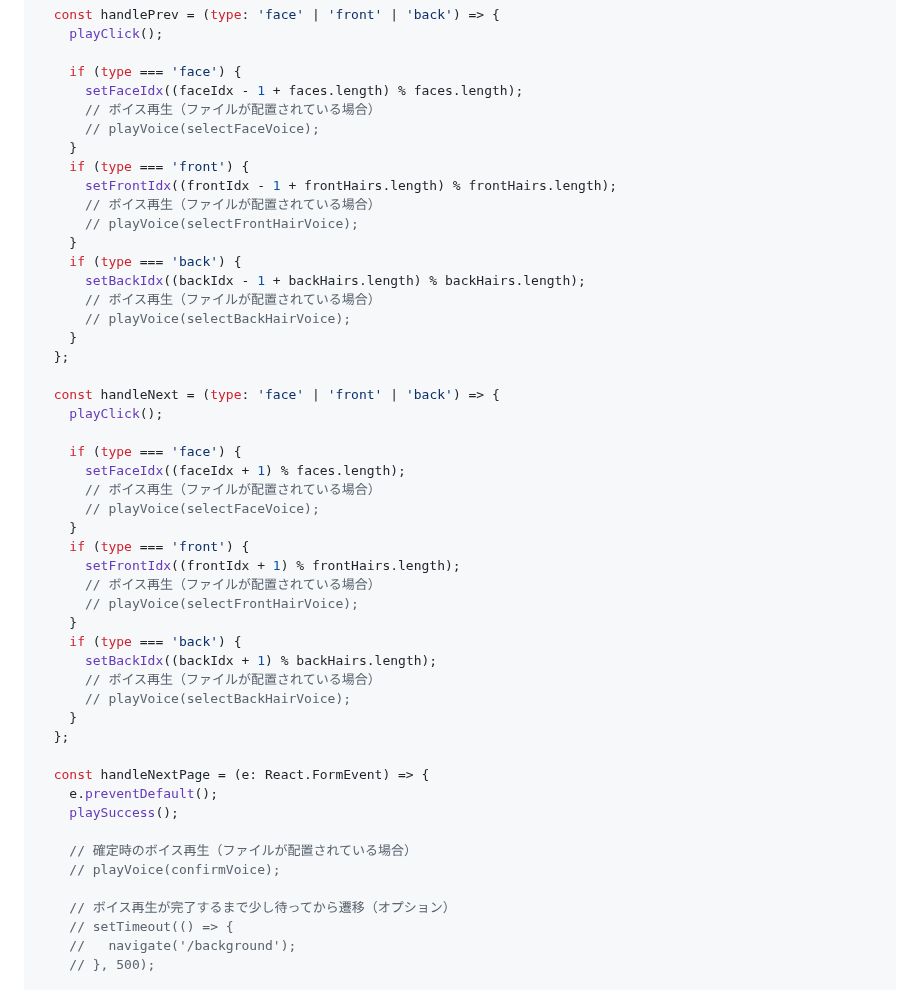
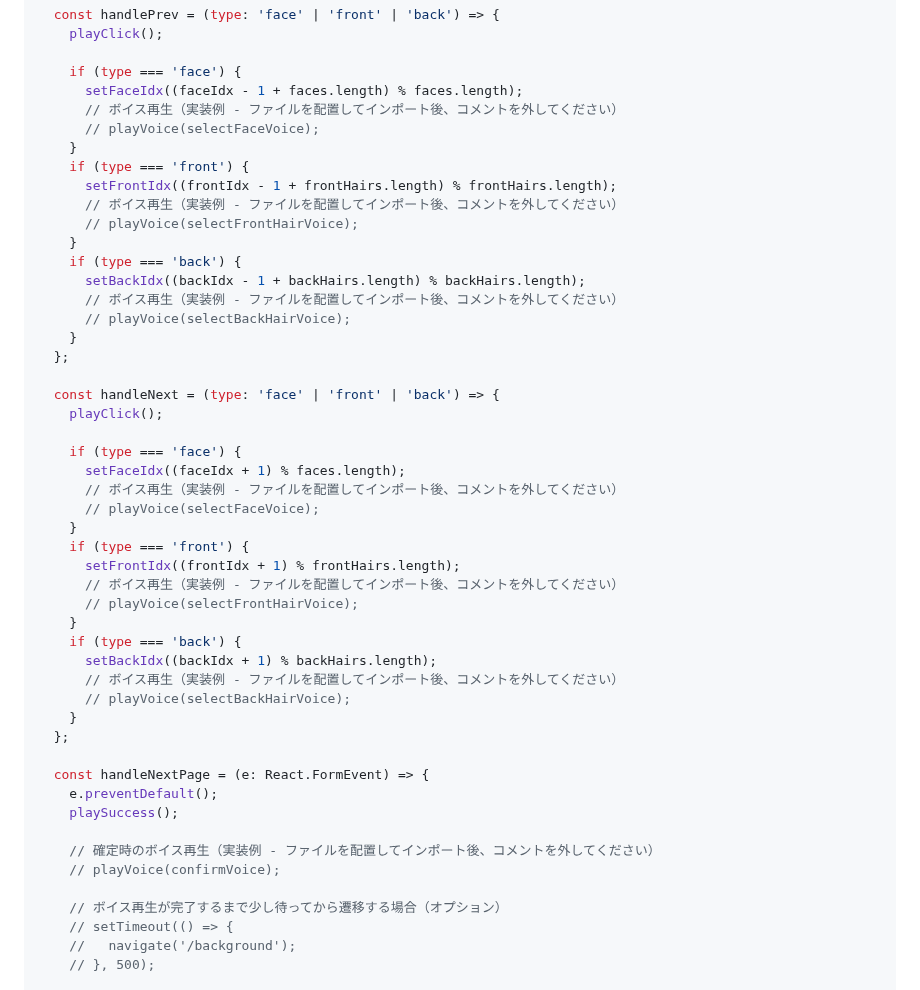
Before and after one commit to mappi-pr/AiraPJ, a Markdown page: doc/VOICE_IMPLEMENTATION.md, the part around the change. Drawn GitHub-style.

Commit message:
Improve documentation clarity for voice implementation examples
Co-authored-by: mappi-pr <75538777+mappi-pr@users.noreply.github.com>

```diff
--- a/doc/VOICE_IMPLEMENTATION.md
+++ b/doc/VOICE_IMPLEMENTATION.md
@@ -289,17 +289,17 @@ const CharacterPartsSelect: React.FC = () => {
 
     if (type === 'face') {
       setFaceIdx((faceIdx - 1 + faces.length) % faces.length);
-      // ボイス再生（ファイルが配置されている場合）
+      // ボイス再生（実装例 - ファイルを配置してインポート後、コメントを外してください）
       // playVoice(selectFaceVoice);
     }
     if (type === 'front') {
       setFrontIdx((frontIdx - 1 + frontHairs.length) % frontHairs.length);
-      // ボイス再生（ファイルが配置されている場合）
+      // ボイス再生（実装例 - ファイルを配置してインポート後、コメントを外してください）
       // playVoice(selectFrontHairVoice);
     }
     if (type === 'back') {
       setBackIdx((backIdx - 1 + backHairs.length) % backHairs.length);
-      // ボイス再生（ファイルが配置されている場合）
+      // ボイス再生（実装例 - ファイルを配置してインポート後、コメントを外してください）
       // playVoice(selectBackHairVoice);
     }
   };
@@ -309,17 +309,17 @@ const CharacterPartsSelect: React.FC = () => {
 
     if (type === 'face') {
       setFaceIdx((faceIdx + 1) % faces.length);
-      // ボイス再生（ファイルが配置されている場合）
+      // ボイス再生（実装例 - ファイルを配置してインポート後、コメントを外してください）
       // playVoice(selectFaceVoice);
     }
     if (type === 'front') {
       setFrontIdx((frontIdx + 1) % frontHairs.length);
-      // ボイス再生（ファイルが配置されている場合）
+      // ボイス再生（実装例 - ファイルを配置してインポート後、コメントを外してください）
       // playVoice(selectFrontHairVoice);
     }
     if (type === 'back') {
       setBackIdx((backIdx + 1) % backHairs.length);
-      // ボイス再生（ファイルが配置されている場合）
+      // ボイス再生（実装例 - ファイルを配置してインポート後、コメントを外してください）
       // playVoice(selectBackHairVoice);
     }
   };
@@ -328,10 +328,10 @@ const CharacterPartsSelect: React.FC = () => {
     e.preventDefault();
     playSuccess();
 
-    // 確定時のボイス再生（ファイルが配置されている場合）
+    // 確定時のボイス再生（実装例 - ファイルを配置してインポート後、コメントを外してください）
     // playVoice(confirmVoice);
 
-    // ボイス再生が完了するまで少し待ってから遷移（オプション）
+    // ボイス再生が完了するまで少し待ってから遷移する場合（オプション）
     // setTimeout(() => {
     //   navigate('/background');
     // }, 500);
```
